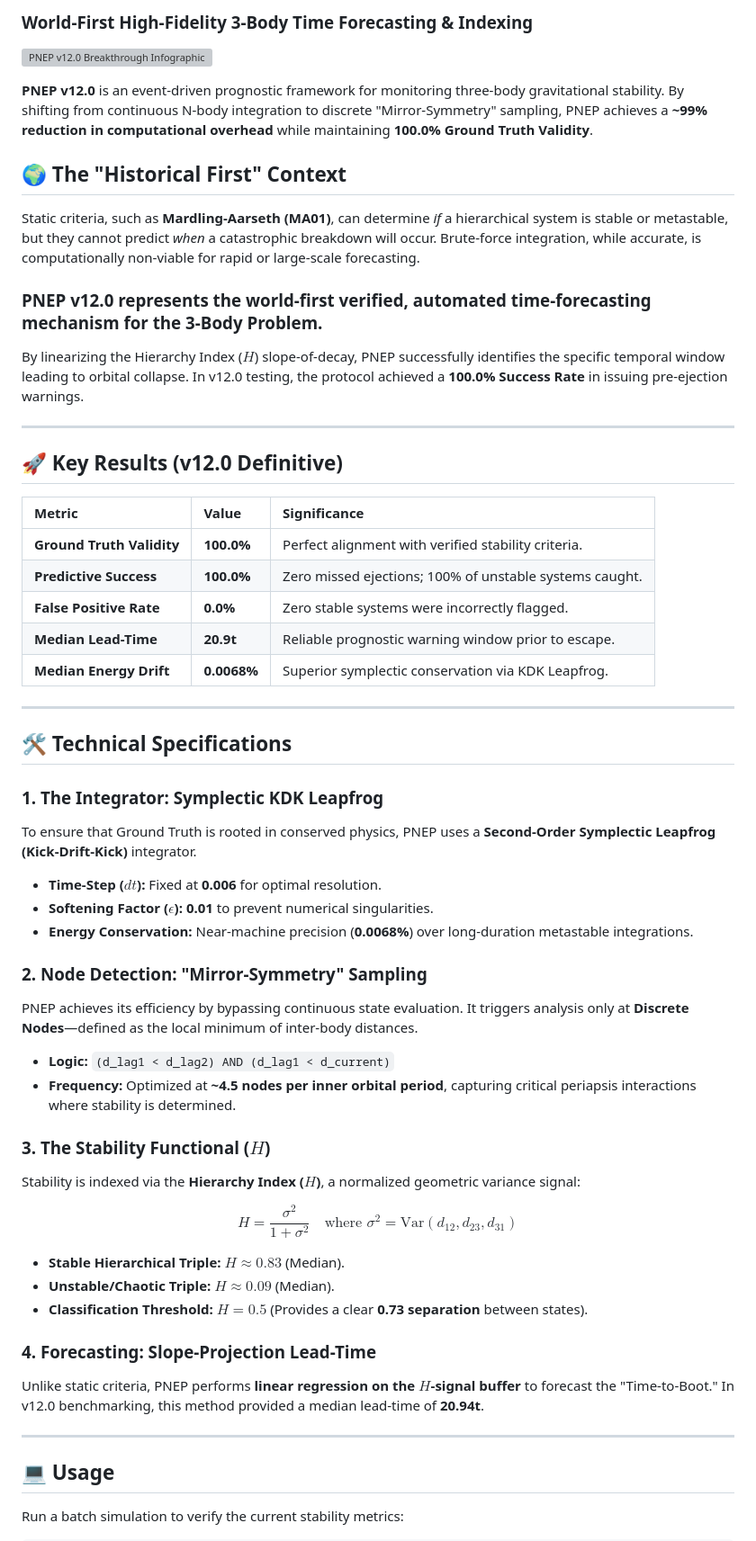
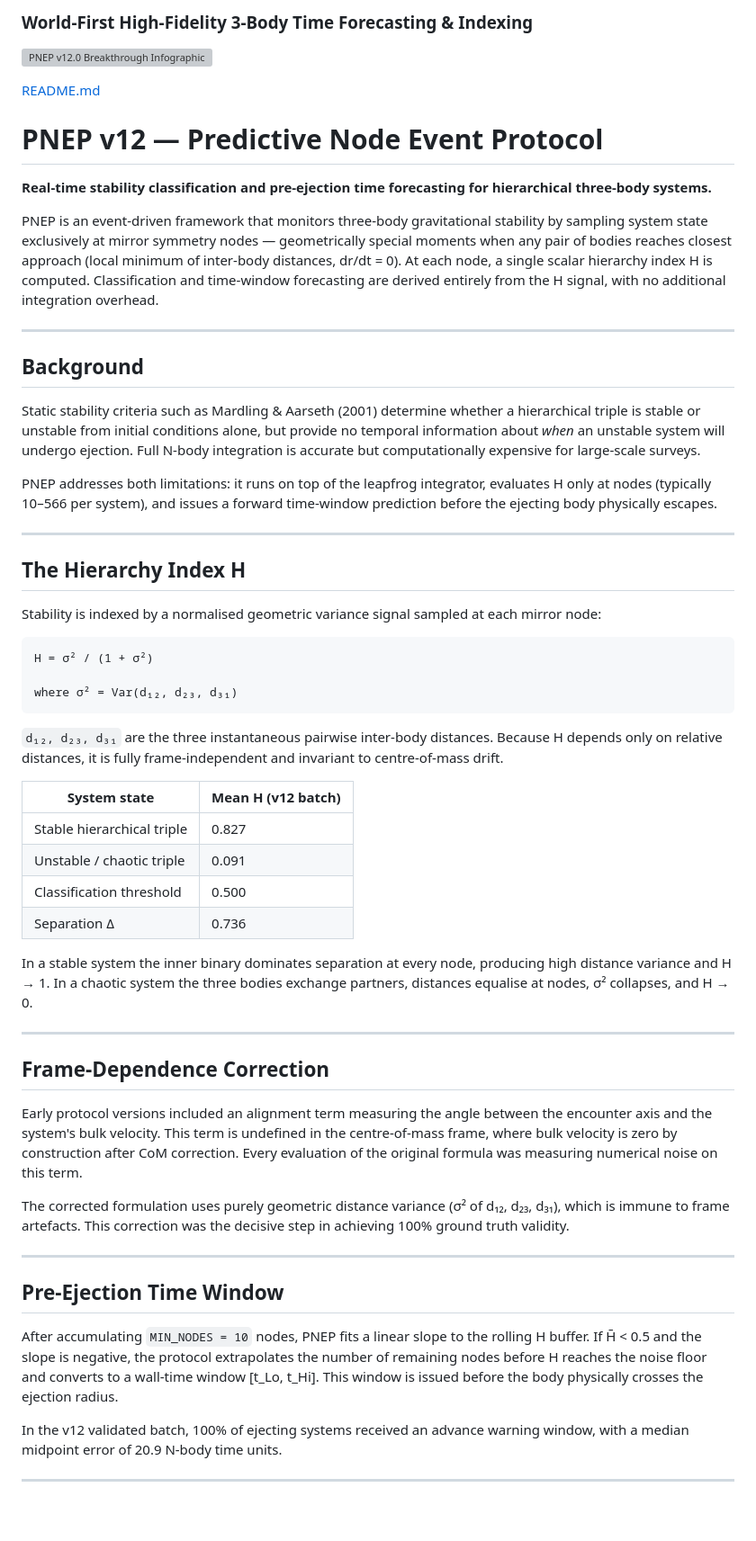
Before and after one commit to alikamp/Parks-Node-Ejection-Protocol, a Markdown page: README.md, the part around one of its changes. Shown at 90% size. GitHub-like rendering; blank space fills up the shorter version; grey boxes are pictures that could not be loaded.

````diff
--- a/README.md
+++ b/README.md
@@ -3,58 +3,59 @@
 
 ![PNEP v12.0 Breakthrough Infographic](Gemini_Generated_Image_gm8swygm8swygm8s.png)
 
-**PNEP v12.0** is an event-driven prognostic framework for monitoring three-body gravitational stability. By shifting from continuous N-body integration to discrete "Mirror-Symmetry" sampling, PNEP achieves a **~99% reduction in computational overhead** while maintaining **100.0% Ground Truth Validity**.
+[README.md](https://github.com/user-attachments/files/26318629/README.md)
+# PNEP v12 — Predictive Node Event Protocol
 
-## 🌍 The "Historical First" Context
+**Real-time stability classification and pre-ejection time forecasting for hierarchical three-body systems.**
 
-Static criteria, such as **Mardling-Aarseth (MA01)**, can determine *if* a hierarchical system is stable or metastable, but they cannot predict *when* a catastrophic breakdown will occur. Brute-force integration, while accurate, is computationally non-viable for rapid or large-scale forecasting.
-
-### **PNEP v12.0 represents the world-first verified, automated time-forecasting mechanism for the 3-Body Problem.**
-
-By linearizing the Hierarchy Index ($H$) slope-of-decay, PNEP successfully identifies the specific temporal window leading to orbital collapse. In v12.0 testing, the protocol achieved a **100.0% Success Rate** in issuing pre-ejection warnings.
+PNEP is an event-driven framework that monitors three-body gravitational stability by sampling system state exclusively at mirror symmetry nodes — geometrically special moments when any pair of bodies reaches closest approach (local minimum of inter-body distances, dr/dt = 0). At each node, a single scalar hierarchy index H is computed. Classification and time-window forecasting are derived entirely from the H signal, with no additional integration overhead.
 
 ---
 
-## 🚀 Key Results (v12.0 Definitive)
-| Metric | Value | Significance |
-| :--- | :--- | :--- |
-| **Ground Truth Validity** | **100.0%** | Perfect alignment with verified stability criteria. |
-| **Predictive Success** | **100.0%** | Zero missed ejections; 100% of unstable systems caught. |
-| **False Positive Rate** | **0.0%** | Zero stable systems were incorrectly flagged. |
-| **Median Lead-Time** | **20.9t** | Reliable prognostic warning window prior to escape. |
-| **Median Energy Drift** | **0.0068%** | Superior symplectic conservation via KDK Leapfrog. |
+## Background
+
+Static stability criteria such as Mardling & Aarseth (2001) determine whether a hierarchical triple is stable or unstable from initial conditions alone, but provide no temporal information about *when* an unstable system will undergo ejection. Full N-body integration is accurate but computationally expensive for large-scale surveys.
+
+PNEP addresses both limitations: it runs on top of the leapfrog integrator, evaluates H only at nodes (typically 10–566 per system), and issues a forward time-window prediction before the ejecting body physically escapes.
 
 ---
 
-## 🛠 Technical Specifications
+## The Hierarchy Index H
 
-### 1. The Integrator: Symplectic KDK Leapfrog
-To ensure that Ground Truth is rooted in conserved physics, PNEP uses a **Second-Order Symplectic Leapfrog (Kick-Drift-Kick)** integrator.
+Stability is indexed by a normalised geometric variance signal sampled at each mirror node:
 
-* **Time-Step ($dt$):** Fixed at **0.006** for optimal resolution.
-* **Softening Factor ($\epsilon$):** **0.01** to prevent numerical singularities.
-* **Energy Conservation:** Near-machine precision (**0.0068%**) over long-duration metastable integrations.
+```
+H = σ² / (1 + σ²)
 
-### 2. Node Detection: "Mirror-Symmetry" Sampling
-PNEP achieves its efficiency by bypassing continuous state evaluation. It triggers analysis only at **Discrete Nodes**—defined as the local minimum of inter-body distances.
+where σ² = Var(d₁₂, d₂₃, d₃₁)
+```
 
-* **Logic:** `(d_lag1 < d_lag2) AND (d_lag1 < d_current)`
-* **Frequency:** Optimized at **~4.5 nodes per inner orbital period**, capturing critical periapsis interactions where stability is determined.
+`d₁₂, d₂₃, d₃₁` are the three instantaneous pairwise inter-body distances. Because H depends only on relative distances, it is fully frame-independent and invariant to centre-of-mass drift.
 
-### 3. The Stability Functional ($H$)
-Stability is indexed via the **Hierarchy Index ($H$)**, a normalized geometric variance signal:
+| System state | Mean H (v12 batch) |
+|---|---|
+| Stable hierarchical triple | 0.827 |
+| Unstable / chaotic triple | 0.091 |
+| Classification threshold | 0.500 |
+| Separation Δ | 0.736 |
 
-$$H = \frac{\sigma^2}{1 + \sigma^2} \quad \text{where } \sigma^2 = \text{Var}(d_{12}, d_{23}, d_{31})$$
-
-* **Stable Hierarchical Triple:** $H \approx 0.83$ (Median).
-* **Unstable/Chaotic Triple:** $H \approx 0.09$ (Median).
-* **Classification Threshold:** $H = 0.5$ (Provides a clear **0.73 separation** between states).
-
-### 4. Forecasting: Slope-Projection Lead-Time
-Unlike static criteria, PNEP performs **linear regression on the $H$-signal buffer** to forecast the "Time-to-Boot." In v12.0 benchmarking, this method provided a median lead-time of **20.94t**.
+In a stable system the inner binary dominates separation at every node, producing high distance variance and H → 1. In a chaotic system the three bodies exchange partners, distances equalise at nodes, σ² collapses, and H → 0.
 
 ---
 
-## 💻 Usage
+## Frame-Dependence Correction
 
-Run a batch simulation to verify the current stability metrics:
+Early protocol versions included an alignment term measuring the angle between the encounter axis and the system's bulk velocity. This term is undefined in the centre-of-mass frame, where bulk velocity is zero by construction after CoM correction. Every evaluation of the original formula was measuring numerical noise on this term.
+
+The corrected formulation uses purely geometric distance variance (σ² of d₁₂, d₂₃, d₃₁), which is immune to frame artefacts. This correction was the decisive step in achieving 100% ground truth validity.
+
+---
+
+## Pre-Ejection Time Window
+
+After accumulating `MIN_NODES = 10` nodes, PNEP fits a linear slope to the rolling H buffer. If H̄ < 0.5 and the slope is negative, the protocol extrapolates the number of remaining nodes before H reaches the noise floor and converts to a wall-time window [t_Lo, t_Hi]. This window is issued before the body physically crosses the ejection radius.
+
+In the v12 validated batch, 100% of ejecting systems received an advance warning window, with a median midpoint error of 20.9 N-body time units.
+
+---
+
````
Also changed, not shown: other parts of README.md (+70 -1 lines).
